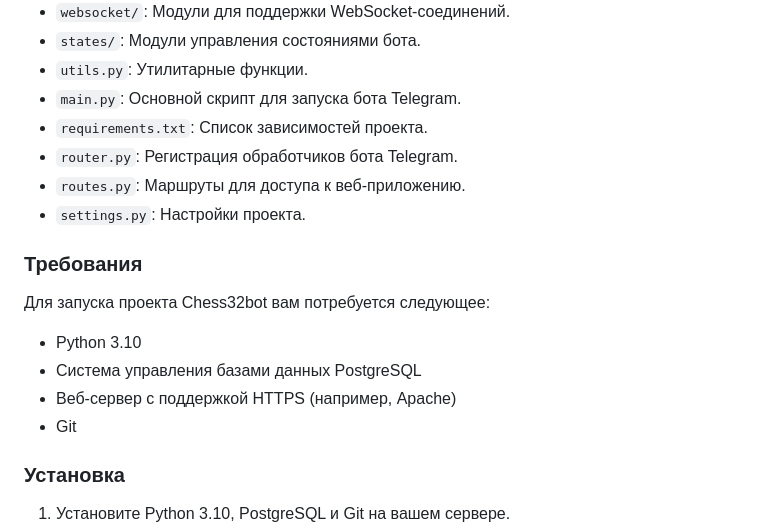
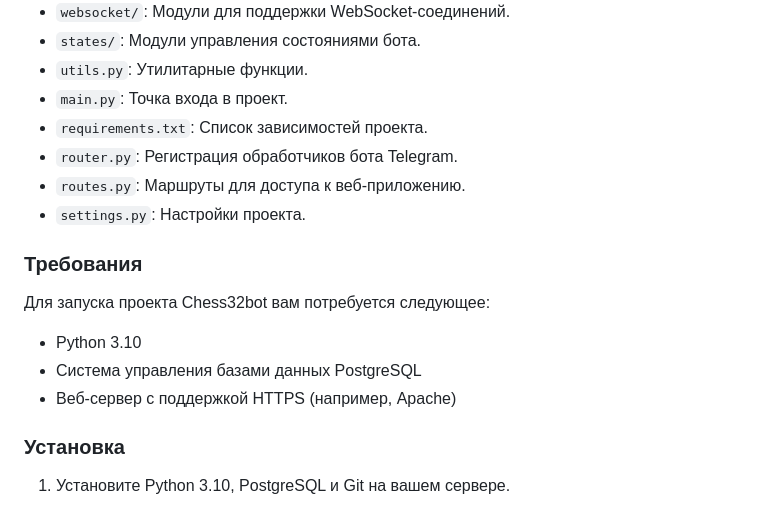
Before and after one commit to paleblo-od/paleblo-od.github.io, a Markdown page: README.md, the part around one of its changes. GitHub-like rendering.

```diff
--- a/README.md
+++ b/README.md
@@ -23,7 +23,7 @@ Chess32bot - это многопользовательский Telegram-бот
 - `websocket/`: Модули для поддержки WebSocket-соединений.
 - `states/`: Модули управления состояниями бота.
 - `utils.py`: Утилитарные функции.
-- `main.py`: Основной скрипт для запуска бота Telegram.
+- `main.py`: Точка входа в проект.
 - `requirements.txt`: Список зависимостей проекта.
 - `router.py`: Регистрация обработчиков бота Telegram.
 - `routes.py`: Маршруты для доступа к веб-приложению.
@@ -36,7 +36,6 @@ Chess32bot - это многопользовательский Telegram-бот
 - Python 3.10
 - Система управления базами данных PostgreSQL
 - Веб-сервер с поддержкой HTTPS (например, Apache)
-- Git
 
 ### Установка
 
```
Also changed, not shown: other parts of README.md (+32 -3 lines).
